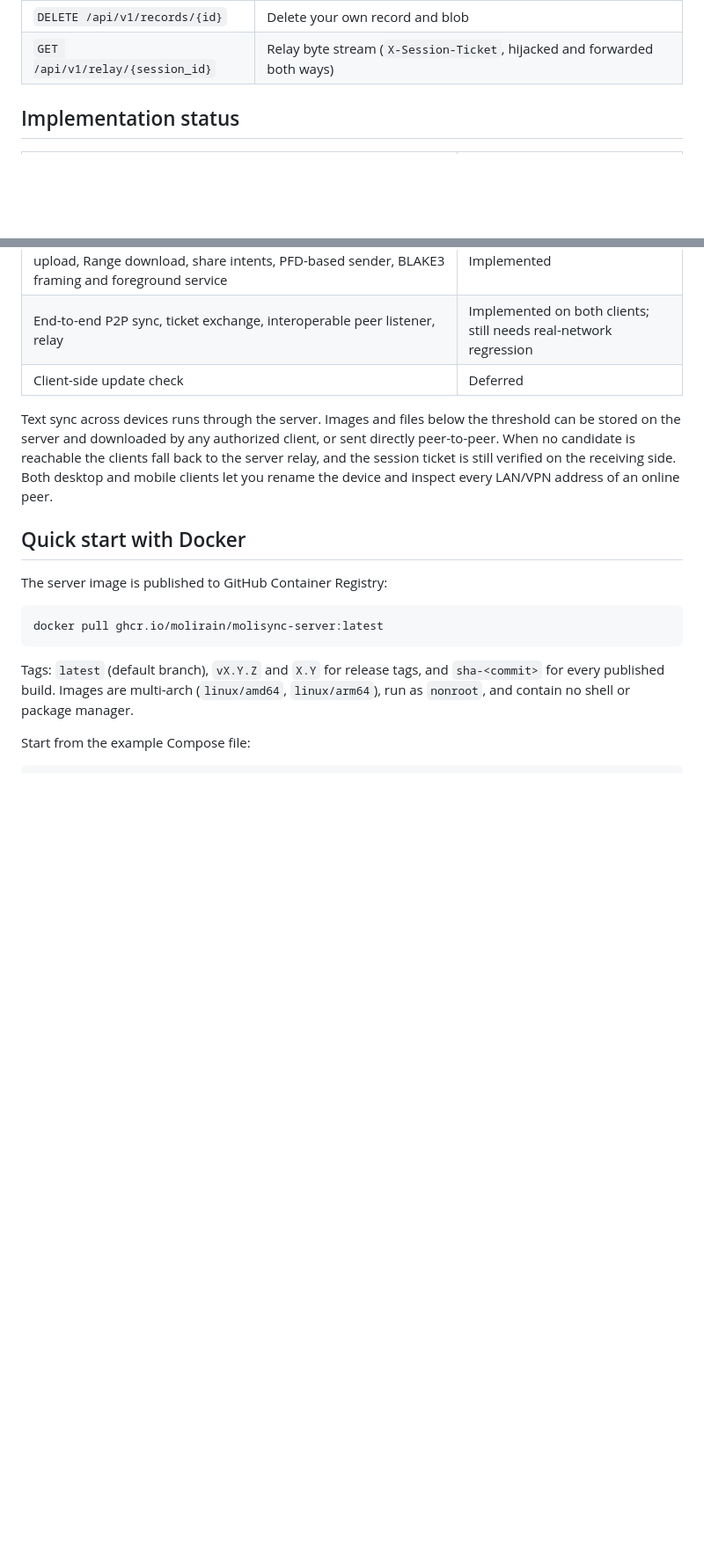
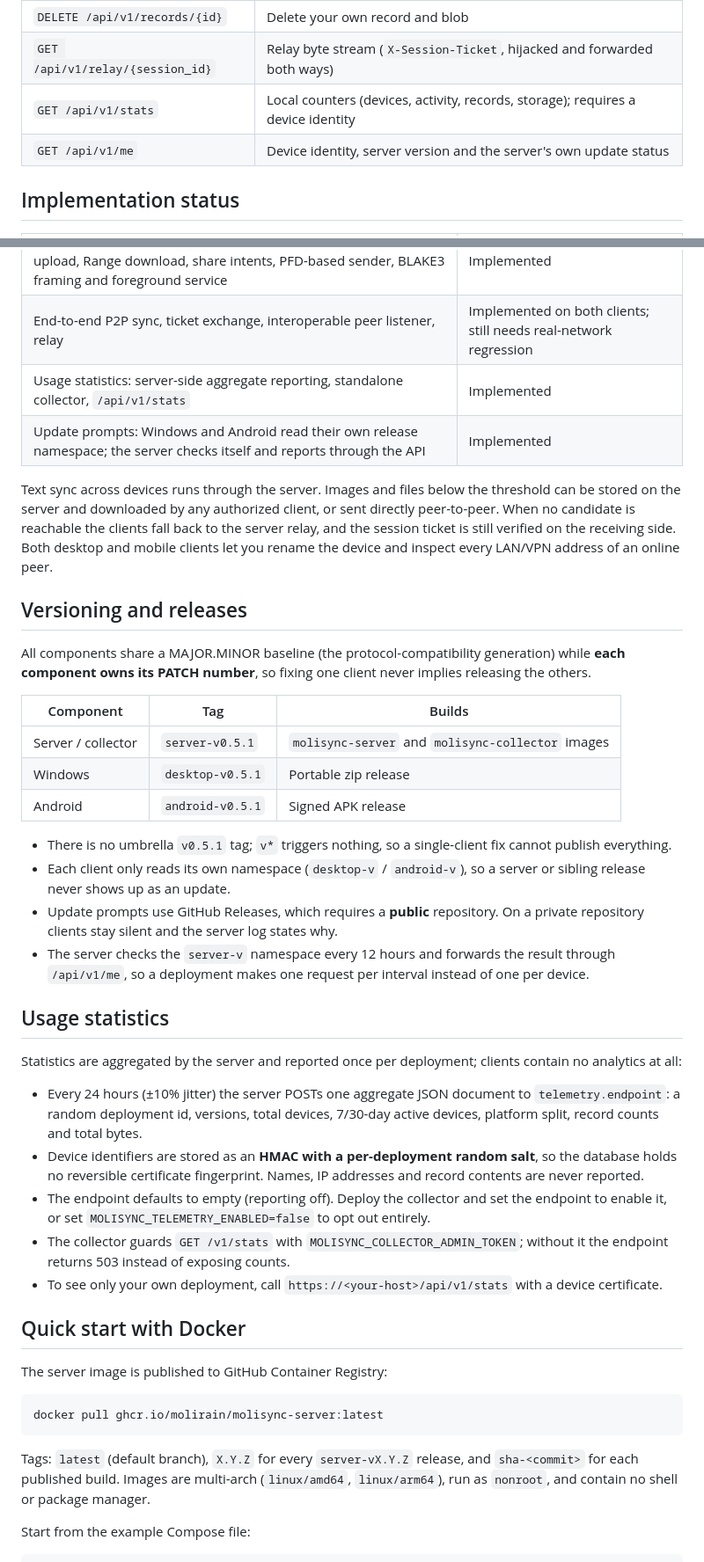
Before and after one commit to Molirain/Moli_Sync, a Markdown page: README.md, 2 parts joined by grey strips. Shown at 88% size. GitHub-like rendering; blank space fills up the shorter version.

Commit message:
docs: document per-component versioning, statistics and update prompts

````diff
--- a/README.md
+++ b/README.md
@@ -68,6 +69,8 @@ The Android client implements this model in three tabs (text, images, files). Th
 | `GET /api/v1/blobs/{id}` | Download a blob, with Range support |
 | `DELETE /api/v1/records/{id}` | Delete your own record and blob |
 | `GET /api/v1/relay/{session_id}` | Relay byte stream (`X-Session-Ticket`, hijacked and forwarded both ways) |
+| `GET /api/v1/stats` | Local counters (devices, activity, records, storage); requires a device identity |
+| `GET /api/v1/me` | Device identity, server version and the server's own update status |
 
 ## Implementation status
 
@@ -83,9 +86,35 @@ The Android client implements this model in three tabs (text, images, files). Th
 | Windows Avalonia desktop UI, automatic Windows-store certificate selection, three-tab cloud sync, image thumbnails and viewer, Range download, data-directory migration and autostart | Implemented |
 | Android KeyChain mTLS, three-tab cloud UI, streaming HTTP upload, Range download, share intents, PFD-based sender, BLAKE3 framing and foreground service | Implemented |
 | End-to-end P2P sync, ticket exchange, interoperable peer listener, relay | Implemented on both clients; still needs real-network regression |
-| Client-side update check | Deferred |
+| Usage statistics: server-side aggregate reporting, standalone collector, `/api/v1/stats` | Implemented |
+| Update prompts: Windows and Android read their own release namespace; the server checks itself and reports through the API | Implemented |
 
 Text sync across devices runs through the server. Images and files below the threshold can be stored on the server and downloaded by any authorized client, or sent directly peer-to-peer. When no candidate is reachable the clients fall back to the server relay, and the session ticket is still verified on the receiving side. Both desktop and mobile clients let you rename the device and inspect every LAN/VPN address of an online peer.
+
+## Versioning and releases
+
+All components share a MAJOR.MINOR baseline (the protocol-compatibility generation) while **each component owns its PATCH number**, so fixing one client never implies releasing the others.
+
+| Component | Tag | Builds |
+| --- | --- | --- |
+| Server / collector | `server-v0.5.1` | `molisync-server` and `molisync-collector` images |
+| Windows | `desktop-v0.5.1` | Portable zip release |
+| Android | `android-v0.5.1` | Signed APK release |
+
+- There is no umbrella `v0.5.1` tag; `v*` triggers nothing, so a single-client fix cannot publish everything.
+- Each client only reads its own namespace (`desktop-v` / `android-v`), so a server or sibling release never shows up as an update.
+- Update prompts use GitHub Releases, which requires a **public** repository. On a private repository clients stay silent and the server log states why.
+- The server checks the `server-v` namespace every 12 hours and forwards the result through `/api/v1/me`, so a deployment makes one request per interval instead of one per device.
+
+## Usage statistics
+
+Statistics are aggregated by the server and reported once per deployment; clients contain no analytics at all:
+
+- Every 24 hours (±10% jitter) the server POSTs one aggregate JSON document to `telemetry.endpoint`: a random deployment id, versions, total devices, 7/30-day active devices, platform split, record counts and total bytes.
+- Device identifiers are stored as an **HMAC with a per-deployment random salt**, so the database holds no reversible certificate fingerprint. Names, IP addresses and record contents are never reported.
+- The endpoint defaults to empty (reporting off). Deploy the collector and set the endpoint to enable it, or set `MOLISYNC_TELEMETRY_ENABLED=false` to opt out entirely.
+- The collector guards `GET /v1/stats` with `MOLISYNC_COLLECTOR_ADMIN_TOKEN`; without it the endpoint returns 503 instead of exposing counts.
+- To see only your own deployment, call `https://<your-host>/api/v1/stats` with a device certificate.
 
 ## Quick start with Docker
 
@@ -95,7 +124,7 @@ The server image is published to GitHub Container Registry:
 docker pull ghcr.io/molirain/molisync-server:latest
 ```
 
-Tags: `latest` (default branch), `vX.Y.Z` and `X.Y` for release tags, and `sha-<commit>` for every published build. Images are multi-arch (`linux/amd64`, `linux/arm64`), run as `nonroot`, and contain no shell or package manager.
+Tags: `latest` (default branch), `X.Y.Z` for every `server-vX.Y.Z` release, and `sha-<commit>` for each published build. Images are multi-arch (`linux/amd64`, `linux/arm64`), run as `nonroot`, and contain no shell or package manager.
 
 Start from the example Compose file:
 
````
Also changed, not shown: other parts of README.md (+1 -0 lines), README.zh-CN.md (+31 -2 lines), server/README.md (+10 -0 lines).
